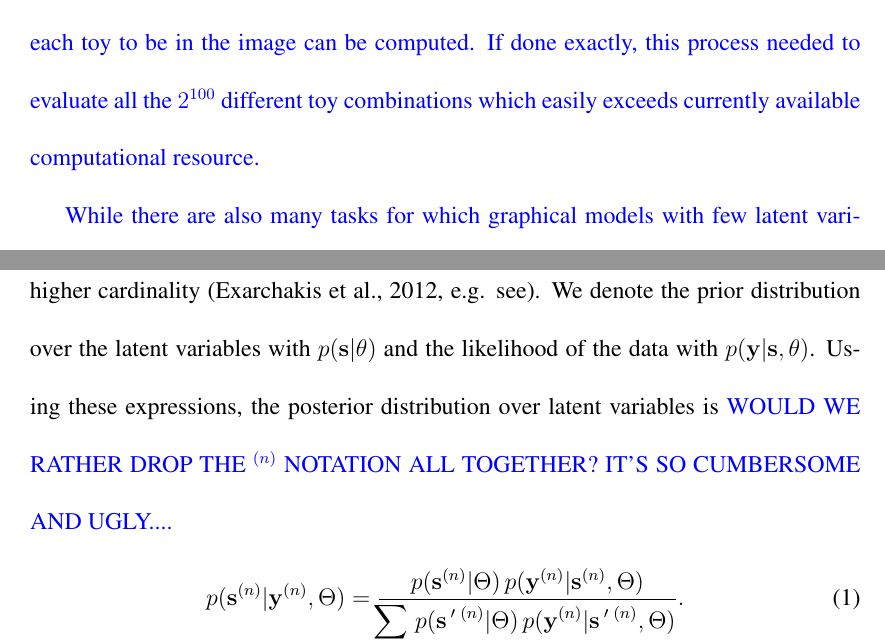
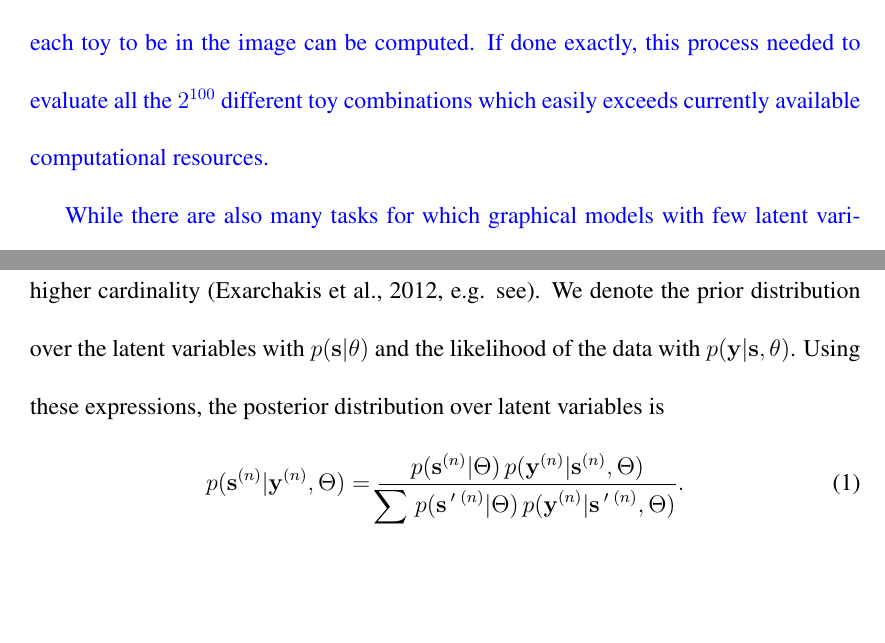
Before and after one commit to fatflake/GP-select, a LaTeX document (paper/gp-nc-NCrevised.tex, which reads paper/gp_text_NCrevised.tex): two parts of pages 3 and 8 of 42, joined at a grey line, cut so that both start at the same text, the shorter picture padded with empty space. Compiled offline with pdfLaTeX; a missing bibliography style is replaced by a similar one.

Commit message:
minor stuffs that made joerg and my version not like eachother

```diff
--- a/paper/gp_text_NCrevised.tex
+++ b/paper/gp_text_NCrevised.tex
@@ -37,7 +37,7 @@ are present, however inference can quickly become intractable as the dimensional
 %
 \rev{Consider, for instance, the floor of a nursery populated with different toys, and images of this floor large enough to contain a number
 of toys. A nursery easily contains a hundred different toys and any subset of these hundred toys may appear in any image. For one hundred toys there is therefore a combinatorics of $2^{100}$ different combinations of toys that can make up an image. An inference task may now be to infer, for any given image, the toys it contains. If we approached this task using a probabilistic graphical model, we would define a basic such model using a set of one hunderd hidden variables (one for each toy). Given a specific image, inference would then take the form of computing the posterior probability for any combination of toys, and from this, e.g., the probability of each toy to be in the image can be computed.
-If done exactly, this process needed to evaluate all the $2^{100}$ different toy combinations which easily exceeds currently available computational resource.}
+If done exactly, this process needed to evaluate all the $2^{100}$ different toy combinations which easily exceeds currently available computational resources.}
 
 \rev{While there are also many tasks for which graphical models with few latent variables are sufficient, the requirement for many hidden variables like in the toy example is typical for visual, auditory and many other types of data with very rich structure.
 %Related to this point,
@@ -222,7 +222,6 @@ We denote the prior distribution over the latent variables with $p(\vec{s} | \th
 and the likelihood of the data with $p(\vec{y} | \vec{s}, \theta)$.
 Using these expressions, the posterior distribution over latent variables is
 %
-\rev{WOULD WE RATHER DROP THE $^{(n)}$ NOTATION ALL TOGETHER? IT'S SO CUMBERSOME AND UGLY....}
 \vspace{-.1cm}
 \begin{equation}
 \label{eq:post}
```
